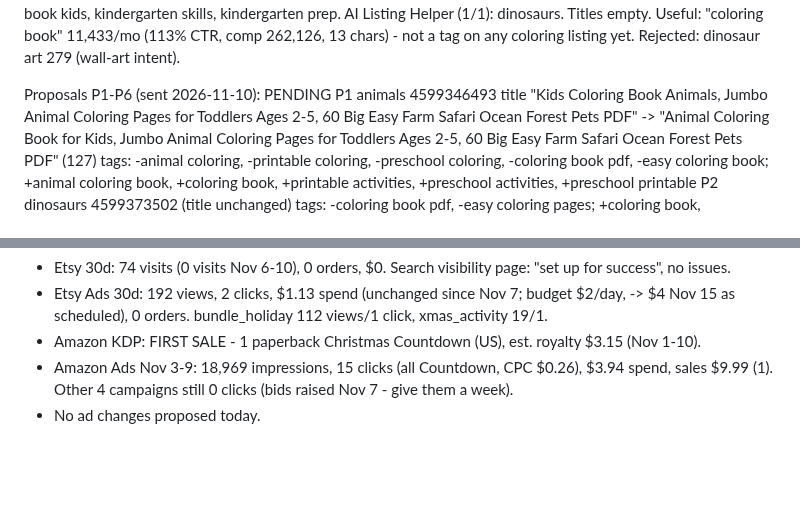
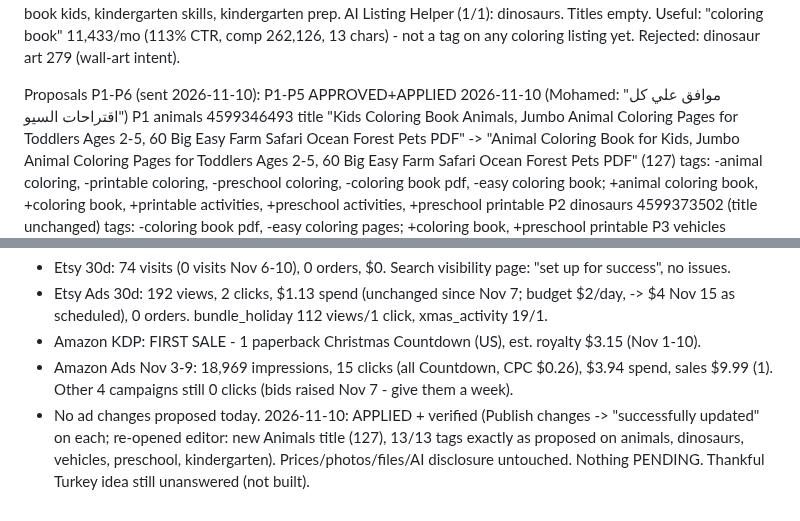
Before and after one commit to obelixagency/colorbloop-social, a Markdown page: erank_log.md, 2 parts joined by grey strips. Drawn GitHub-style; blank space fills up the shorter version.

Commit message:
eRank 2026-11-10: P1-P5 approved + applied
Co-Authored-By: Claude Opus 5.5 <noreply@anthropic.com>
Claude-Session: https://claude.ai/code/session_019ics5W9FUej9ARb5bLPRp9

```diff
--- a/erank_log.md
+++ b/erank_log.md
@@ -629,7 +629,7 @@ Audit numbers: preschool curriculum 1,283 (comp 15,459; already a preschool tag)
   preschool: kindergarten prep, letter tracing; kindergarten: activity book kids, kindergarten skills, kindergarten prep.
 AI Listing Helper (1/1): dinosaurs. Titles empty. Useful: "coloring book" 11,433/mo (113% CTR, comp 262,126, 13 chars) - not a tag on any coloring listing yet. Rejected: dinosaur art 279 (wall-art intent).
 
-Proposals P1-P6 (sent 2026-11-10): PENDING
+Proposals P1-P6 (sent 2026-11-10): P1-P5 APPROVED+APPLIED 2026-11-10 (Mohamed: "موافق علي كل اقتراحات السيو")
 P1 animals 4599346493
   title "Kids Coloring Book Animals, Jumbo Animal Coloring Pages for Toddlers Ages 2-5, 60 Big Easy Farm Safari Ocean Forest Pets PDF"
      -> "Animal Coloring Book for Kids, Jumbo Animal Coloring Pages for Toddlers Ages 2-5, 60 Big Easy Farm Safari Ocean Forest Pets PDF" (127)
@@ -650,3 +650,5 @@ Status check:
 - Amazon KDP: FIRST SALE - 1 paperback Christmas Countdown (US), est. royalty $3.15 (Nov 1-10).
 - Amazon Ads Nov 3-9: 18,969 impressions, 15 clicks (all Countdown, CPC $0.26), $3.94 spend, sales $9.99 (1). Other 4 campaigns still 0 clicks (bids raised Nov 7 - give them a week).
 - No ad changes proposed today.
+2026-11-10: APPLIED + verified (Publish changes -> "successfully updated" on each; re-opened editor: new Animals title (127), 13/13 tags exactly as proposed on animals, dinosaurs, vehicles, preschool, kindergarten).
+  Prices/photos/files/AI disclosure untouched. Nothing PENDING. Thankful Turkey idea still unanswered (not built).
```
